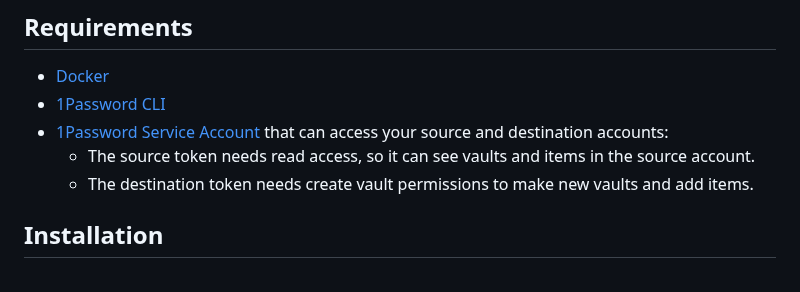
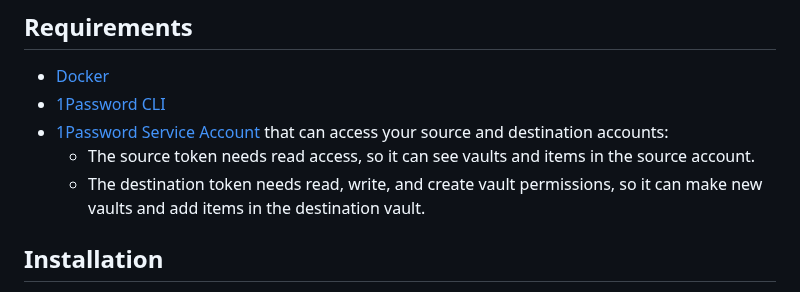
Before and after one commit to 1Password/solutions, a Markdown page: onepassword_sdks/demo-vault-migration-webapp/README.md, the part around the change. Rendered like a GitHub page.

Commit message:
copy fixes

```diff
--- a/onepassword_sdks/demo-vault-migration-webapp/README.md
+++ b/onepassword_sdks/demo-vault-migration-webapp/README.md
@@ -17,7 +17,7 @@ This app helps you to move vaults between 1Password accounts by:
 - [1Password CLI](https://developer.1password.com/docs/cli/get-started)
 - [1Password Service Account](https://developer.1password.com/docs/service-accounts/get-started#create-a-service-account) that can access your source and destination accounts:
   - The source token needs read access, so it can see vaults and items in the source account.
-  - The destination token needs create vault permissions to make new vaults and add items.
+  - The destination token needs read, write, and create vault permissions, so it can make new vaults and add items in the destination vault.
 
 ## Installation
 
```
